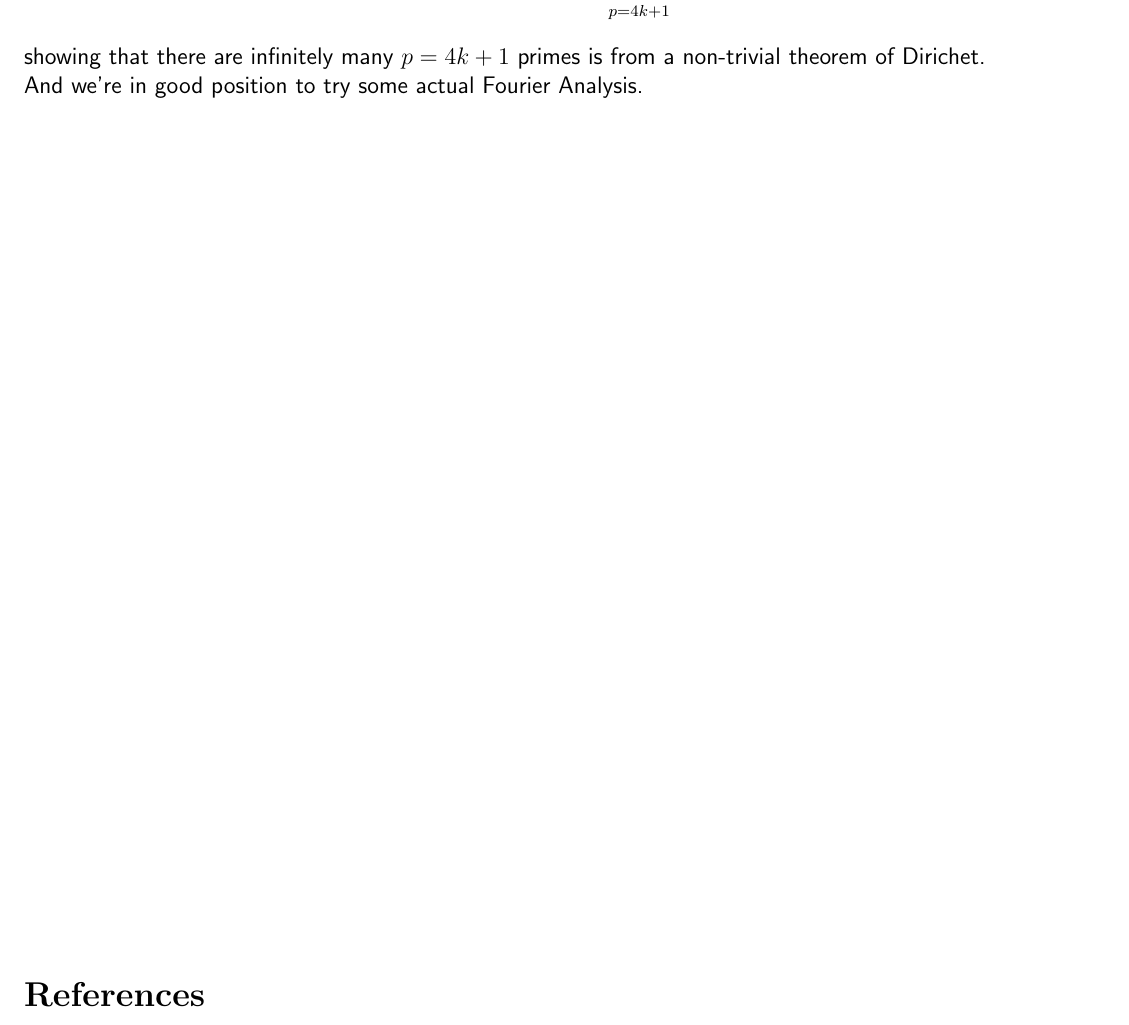
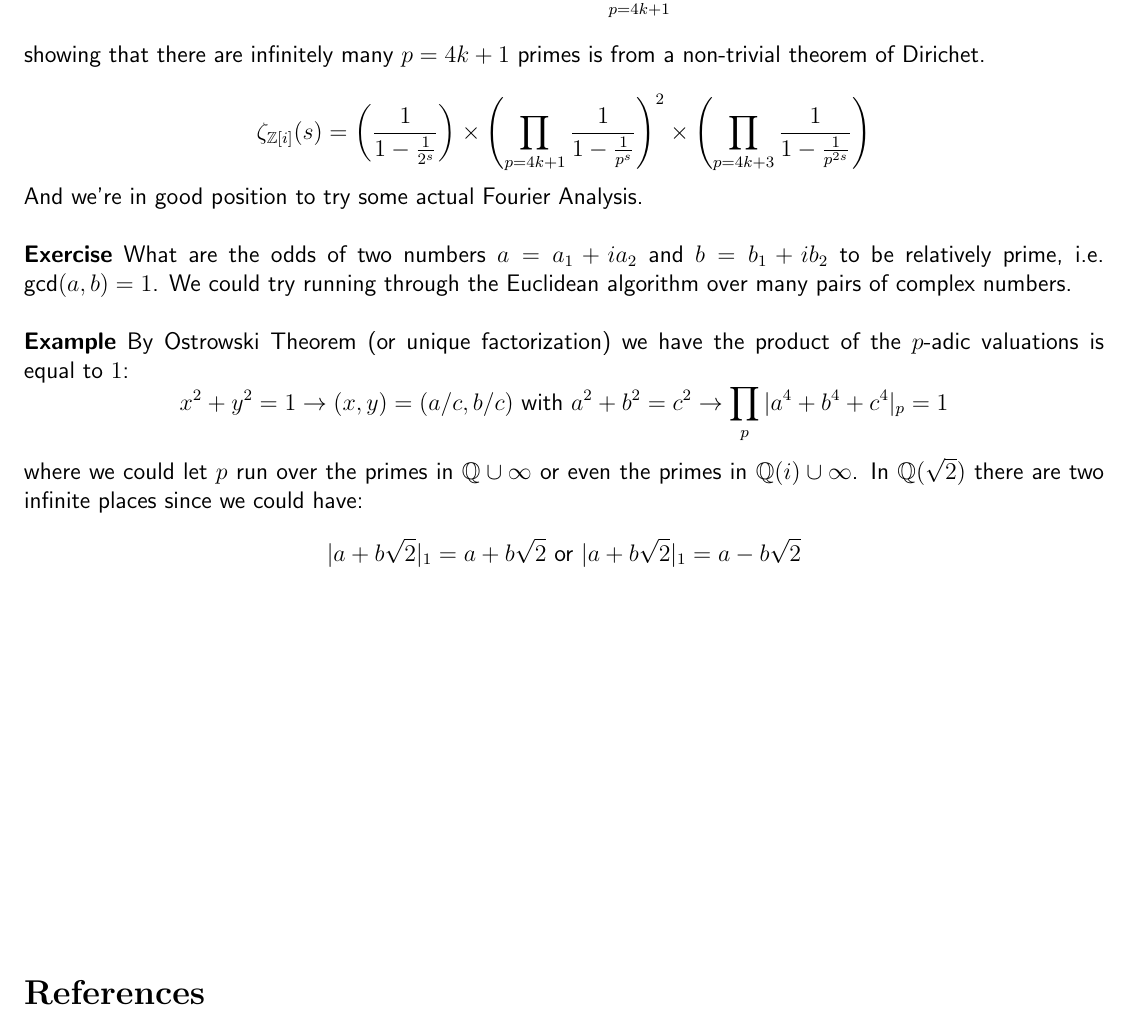
Before and after one commit to mango314/math-blog, a LaTeX document (2018/090818-adele-fourier-series.tex): part of page 2 of 2, cut so that both start at the same text. Compiled offline with pdfLaTeX.

Commit message:
just enough to get started

```diff
--- a/2018/090818-adele-fourier-series.tex
+++ b/2018/090818-adele-fourier-series.tex
@@ -46,8 +46,16 @@ It seems that Fourier Analysis over $\mathbb{A}$ can be no less informative then
 
 \noindent To get us started, let's notice that $\mathbb{R}$ is finitely generated $S^1$ is finitely generated (just rotations and shifts).  Also $\mathbb{Z}$ is finintely generated. Yet $\mathbb{Q}$ is \textit{not} finitely generated and neither is $SO(2, \mathbb{Q})$.
 $$ SO(2, \mathbb{Q}) \simeq \big(\mathbb{Z}/2\mathbb{Z}\big)\times \prod_{p = 4k+1} \big(\mathbb{Z}/p\mathbb{Z}\big) $$
-showing that there are infinitely many $p = 4k+1$ primes is from a non-trivial theorem of Dirichet. \\ \
-And we're in good position to try some actual Fourier Analysis.
+showing that there are infinitely many $p = 4k+1$ primes is from a non-trivial theorem of Dirichet.\\
+$$  \zeta_{\mathbb{Z}[i]}(s) = \left( \frac{1}{1 - \frac{1}{2^s}}\right)
+\times \left( \prod_{p = 4k+1} \frac{1}{1 - \frac{1}{p^s}}\right)^2
+\times \left( \prod_{p = 4k+3} \frac{1}{1 - \frac{1}{p^{2s}}}\right)$$
+And we're in good position to try some actual Fourier Analysis. \\ \\
+\textbf{Exercise} What are the odds of two numbers $a = a_1 + i a_2$ and $b = b_1 + i b_2$ to be relatively prime, i.e. $\text{gcd}(a,b) = 1$.  We could try running through the Euclidean algorithm over many pairs of complex numbers. \\ \\
+\textbf{Example} By Ostrowski Theorem (or unique factorization) we have the product of the $p$-adic valuations is equal to $1$:
+$$ x^2 + y^2 = 1 \to (x,y) = (a/c,b/c) \text{ with } a^2 + b^2 = c^2 \to \prod_p |a^4 + b^4 + c^4 |_p = 1 $$
+where we could let $p$ run over the primes in $\mathbb{Q} \cup \infty$ or even the primes in $\mathbb{Q}(i) \cup \infty$.  In $\mathbb{Q}(\sqrt{2})$ there are two infinite places since we could have:
+$$ |a + b \sqrt{2}|_1 = a + b \sqrt{2} \text{ or } |a + b \sqrt{2}|_1 = a - b \sqrt{2}$$
 
 \vfill
 \begin{thebibliography}{}
```
